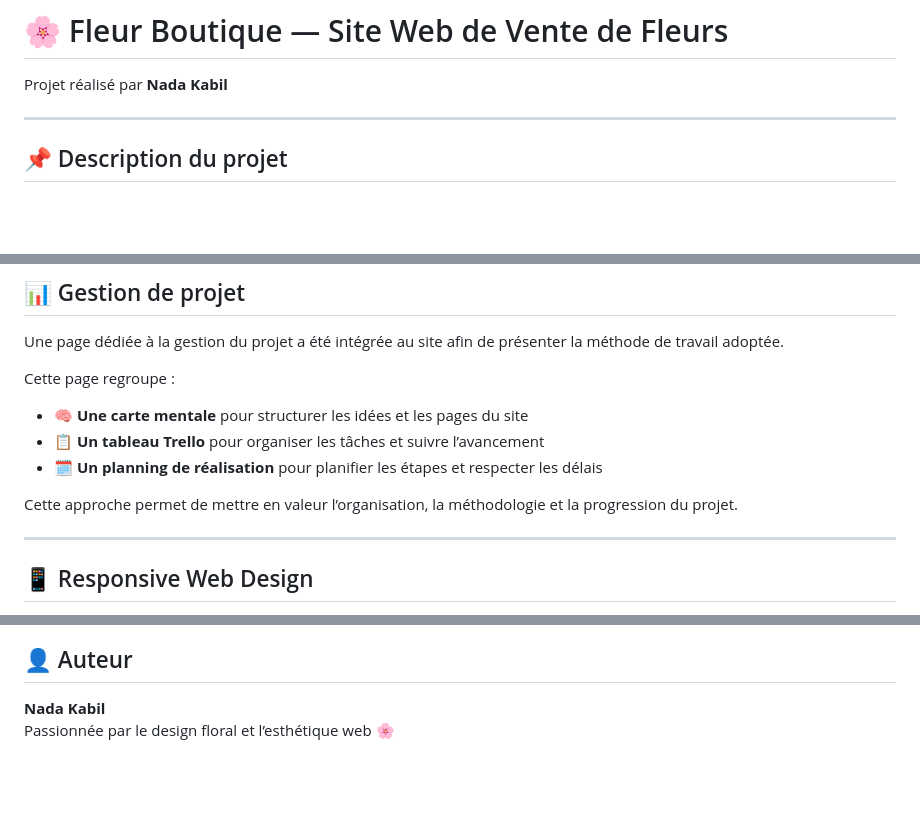
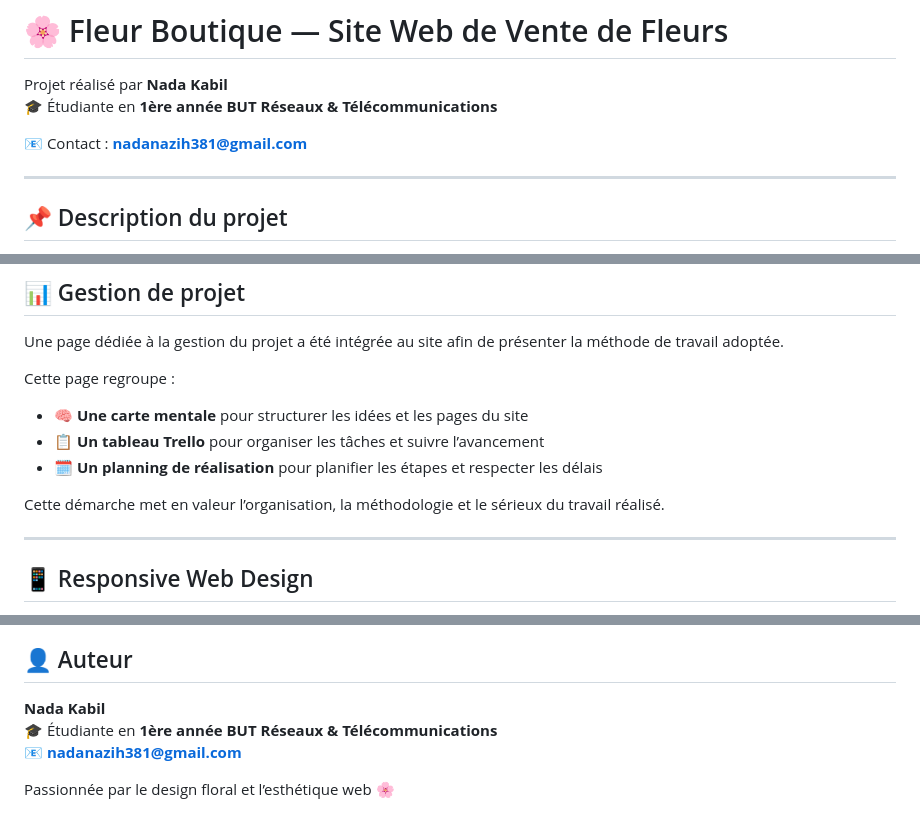
Before and after one commit to kabil252/fleur-boutique, a Markdown page: README.md, 3 parts joined by grey strips. Rendered like a GitHub page; blank space fills up the shorter version.

Commit message:
Update README with author details and contact info
Added author's educational background and contact information.

```diff
--- a/README.md
+++ b/README.md
@@ -1,6 +1,9 @@
 # 🌸 Fleur Boutique — Site Web de Vente de Fleurs
 
 Projet réalisé par **Nada Kabil**
+🎓 Étudiante en **1ère année BUT Réseaux & Télécommunications**
+
+📧 Contact : **nadanazih381@gmail.com**
 
 ---
 
@@ -51,7 +54,7 @@ Cette page regroupe :
 - 📋 **Un tableau Trello** pour organiser les tâches et suivre l’avancement
 - 🗓️ **Un planning de réalisation** pour planifier les étapes et respecter les délais
 
-Cette approche permet de mettre en valeur l’organisation, la méthodologie et la progression du projet.
+Cette démarche met en valeur l’organisation, la méthodologie et le sérieux du travail réalisé.
 
 ---
 
@@ -121,4 +124,7 @@ Le site est hébergé via **GitHub Pages** :
 ## 👤 Auteur
 
 **Nada Kabil**
+🎓 Étudiante en **1ère année BUT Réseaux & Télécommunications**
+📧 **nadanazih381@gmail.com**
+
 Passionnée par le design floral et l’esthétique web 🌸
```
Also changed, not shown: other parts of README.md (+1 -1 lines).
